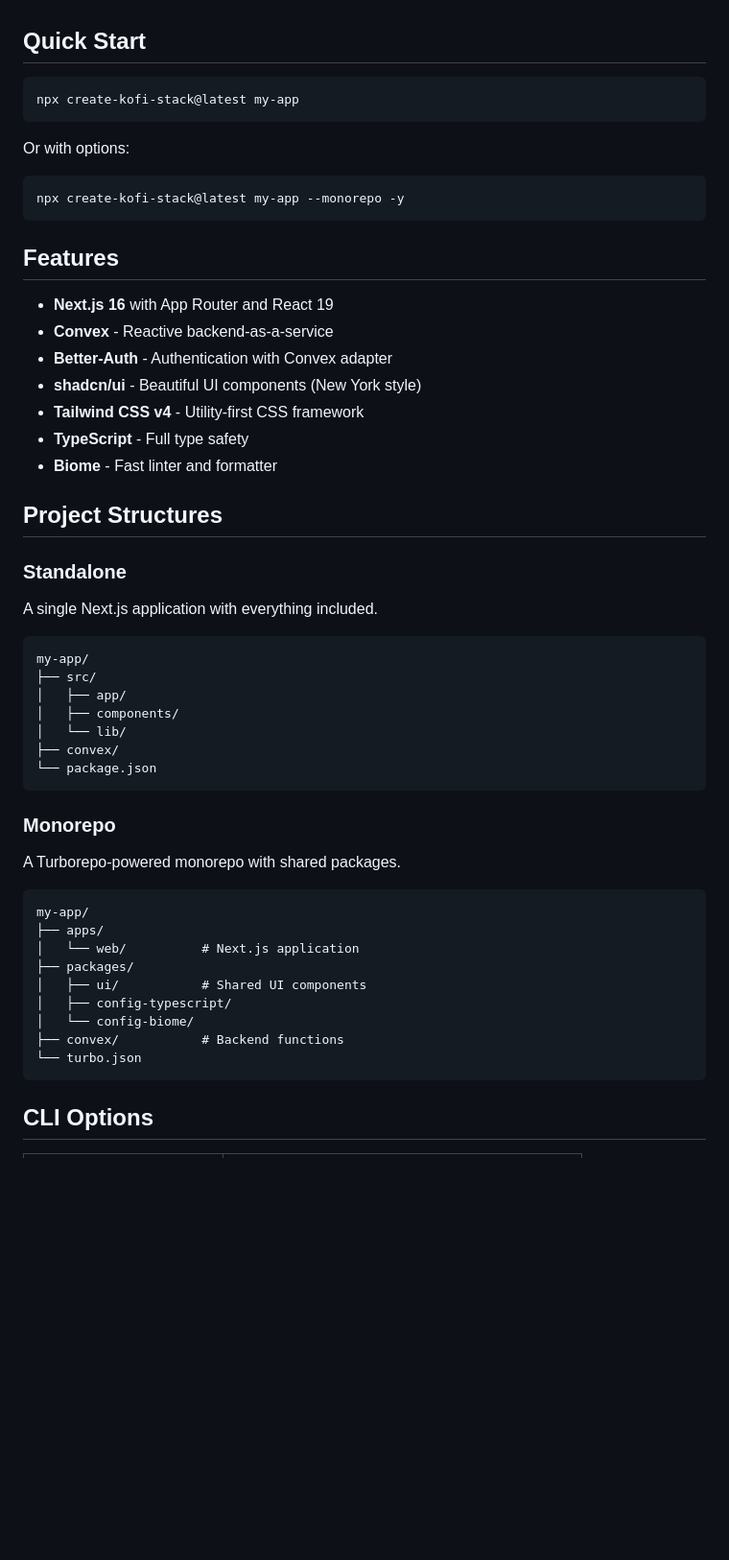
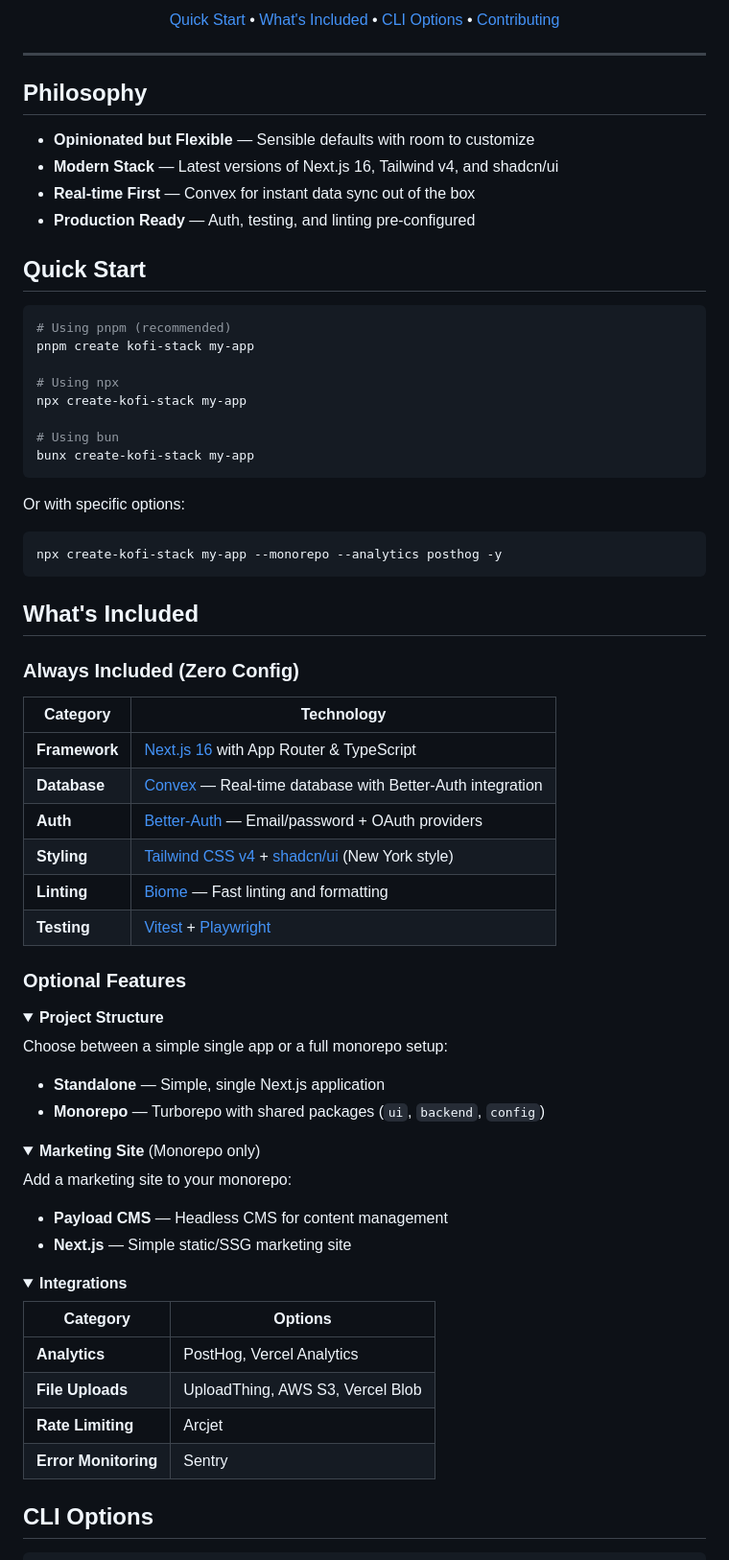
Before and after one commit to theodenanyoh11/create-kofi-stack, a Markdown page: README.md, the part around one of its changes. Shown at 96% size. GitHub-like rendering; folded sections open; blank space fills up the shorter version.

````diff
--- a/README.md
+++ b/README.md
@@ -4,54 +25,80 @@ Scaffold opinionated full-stack projects with Next.js, Convex, Better-Auth, and
+<p align="center">
+  <a href="#quick-start">Quick Start</a> •
+  <a href="#whats-included">What's Included</a> •
+  <a href="#cli-options">CLI Options</a> •
+  <a href="#contributing">Contributing</a>
+</p>
+
+---
+
+## Philosophy
+
+- **Opinionated but Flexible** — Sensible defaults with room to customize
+- **Modern Stack** — Latest versions of Next.js 16, Tailwind v4, and shadcn/ui
+- **Real-time First** — Convex for instant data sync out of the box
+- **Production Ready** — Auth, testing, and linting pre-configured
 
 ## Quick Start
 
 ```bash
-npx create-kofi-stack@latest my-app
+# Using pnpm (recommended)
+pnpm create kofi-stack my-app
+
+# Using npx
+npx create-kofi-stack my-app
+
+# Using bun
+bunx create-kofi-stack my-app
 ```
 
-Or with options:
+Or with specific options:
 
 ```bash
-npx create-kofi-stack@latest my-app --monorepo -y
+npx create-kofi-stack my-app --monorepo --analytics posthog -y
 ```
 
-## Features
+## What's Included
 
-- **Next.js 16** with App Router and React 19
-- **Convex** - Reactive backend-as-a-service
-- **Better-Auth** - Authentication with Convex adapter
-- **shadcn/ui** - Beautiful UI components (New York style)
-- **Tailwind CSS v4** - Utility-first CSS framework
-- **TypeScript** - Full type safety
-- **Biome** - Fast linter and formatter
+### Always Included (Zero Config)
 
-## Project Structures
+| Category | Technology |
+|----------|------------|
+| **Framework** | [Next.js 16](https://nextjs.org) with App Router & TypeScript |
+| **Database** | [Convex](https://convex.dev) — Real-time database with Better-Auth integration |
+| **Auth** | [Better-Auth](https://better-auth.com) — Email/password + OAuth providers |
+| **Styling** | [Tailwind CSS v4](https://tailwindcss.com) + [shadcn/ui](https://ui.shadcn.com) (New York style) |
+| **Linting** | [Biome](https://biomejs.dev) — Fast linting and formatting |
+| **Testing** | [Vitest](https://vitest.dev) + [Playwright](https://playwright.dev) |
 
-### Standalone
+### Optional Features
 
-A single Next.js application with everything included.
+<details>
+<summary><strong>Project Structure</strong></summary>
 
-```
-my-app/
-├── src/
-│   ├── app/
-│   ├── components/
-│   └── lib/
-├── convex/
-└── package.json
-```
+Choose between a simple single app or a full monorepo setup:
 
-### Monorepo
+- **Standalone** — Simple, single Next.js application
+- **Monorepo** — Turborepo with shared packages (`ui`, `backend`, `config`)
 
-A Turborepo-powered monorepo with shared packages.
+</details>
 
-```
-my-app/
-├── apps/
-│   └── web/          # Next.js application
-├── packages/
-│   ├── ui/           # Shared UI components
-│   ├── config-typescript/
-│   └── config-biome/
-├── convex/           # Backend functions
-└── turbo.json
-```
+<details>
+<summary><strong>Marketing Site</strong> (Monorepo only)</summary>
+
+Add a marketing site to your monorepo:
+
+- **Payload CMS** — Headless CMS for content management
+- **Next.js** — Simple static/SSG marketing site
+
+</details>
+
+<details>
+<summary><strong>Integrations</strong></summary>
+
+| Category | Options |
+|----------|---------|
+| **Analytics** | PostHog, Vercel Analytics |
+| **File Uploads** | UploadThing, AWS S3, Vercel Blob |
+| **Rate Limiting** | Arcjet |
+| **Error Monitoring** | Sentry |
+
````
Also changed, not shown: other parts of README.md (+124 -55 lines).
